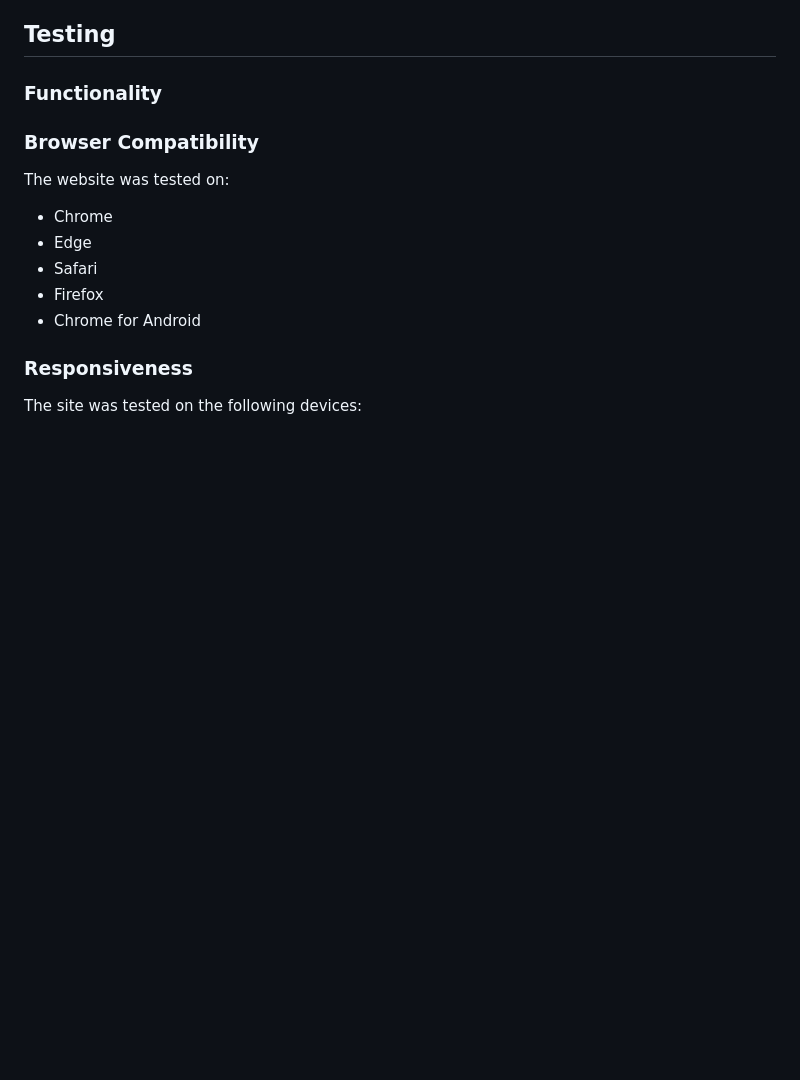
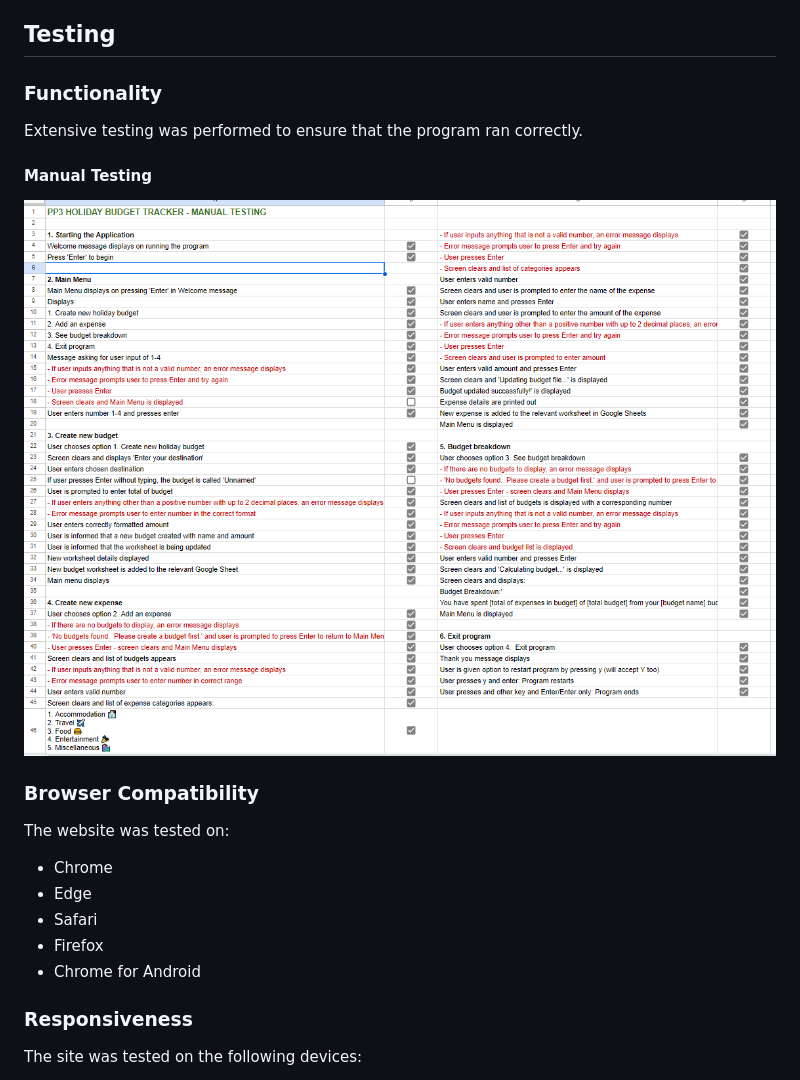
Before and after one commit to EJFleet/pp2-travel-quiz, a Markdown page: README.md, the part around the change. GitHub-like rendering; pictures changed too: documentation/testing/pp3-holiday-budget-tracker-manual-testing.png (added); blank space fills up the shorter version.

Commit message:
Upload manual testing png to readme and update testing section

```diff
--- a/README.md
+++ b/README.md
@@ -258,7 +258,11 @@ A local clone of this repository can be made on GitHub. Please follow the below
 
 ### Functionality
 
+Extensive testing was performed to ensure that the program ran correctly.
 
+#### Manual Testing
+
+![Manual Testing Checklist](/documentation/testing/pp3-holiday-budget-tracker-manual-testing.png)
 
 
 ### Browser Compatibility
```
